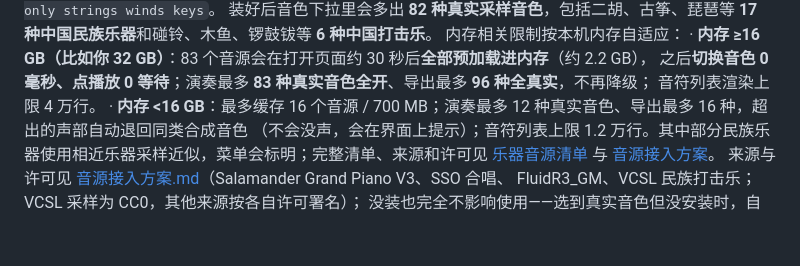
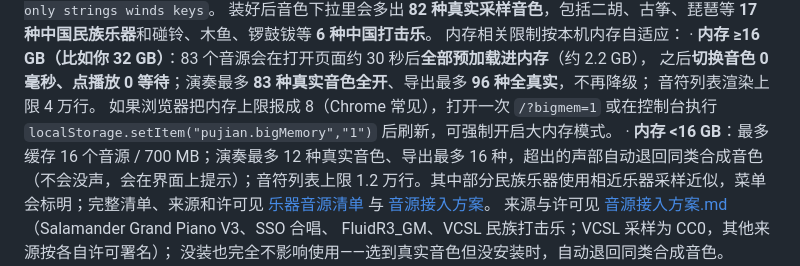
Before and after one commit to Y1410226627/pujian-score-omr, a Markdown page: README.md, the part around the change. Rendered like a GitHub page; blank space fills up the shorter version.

Commit message:
docs(README): 补充 Chrome deviceMemory 封顶时如何手动开启大内存模式（?bigmem=1）

```diff
--- a/README.md
+++ b/README.md
@@ -58,6 +58,8 @@ Windows 用户双击 [启动谱见.bat](启动谱见.bat) 即可启动。它会
 · **内存 ≥16 GB（比如你 32 GB）**：83 个音源会在打开页面约 30 秒后**全部预加载进内存**（约 2.2 GB），
   之后**切换音色 0 毫秒、点播放 0 等待**；演奏最多 **83 种真实音色全开**、导出最多 **96 种全真实**，不再降级；
   音符列表渲染上限 4 万行。
+  如果浏览器把内存上限报成 8（Chrome 常见），打开一次 `/?bigmem=1` 或在控制台执行
+  `localStorage.setItem("pujian.bigMemory","1")` 后刷新，可强制开启大内存模式。
 · **内存 <16 GB**：最多缓存 16 个音源 / 700 MB；演奏最多 12 种真实音色、导出最多 16 种，超出的声部自动退回同类合成音色
   （不会没声，会在界面上提示）；音符列表上限 1.2 万行。其中部分民族乐器使用相近乐器采样近似，菜单会标明；完整清单、来源和许可见 [乐器音源清单](docs-instruments.md) 与 [音源接入方案](音源接入方案.md)。
 来源与许可见 [音源接入方案.md](音源接入方案.md)（Salamander Grand Piano V3、SSO 合唱、
```
